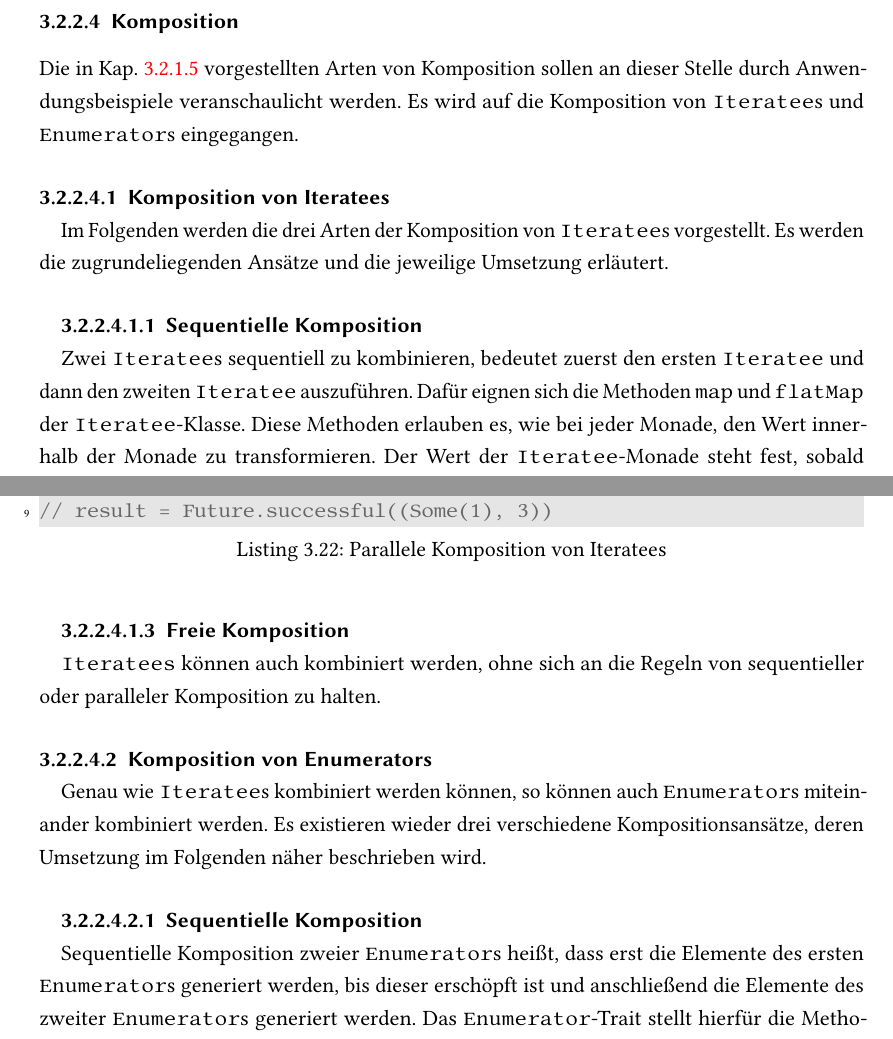
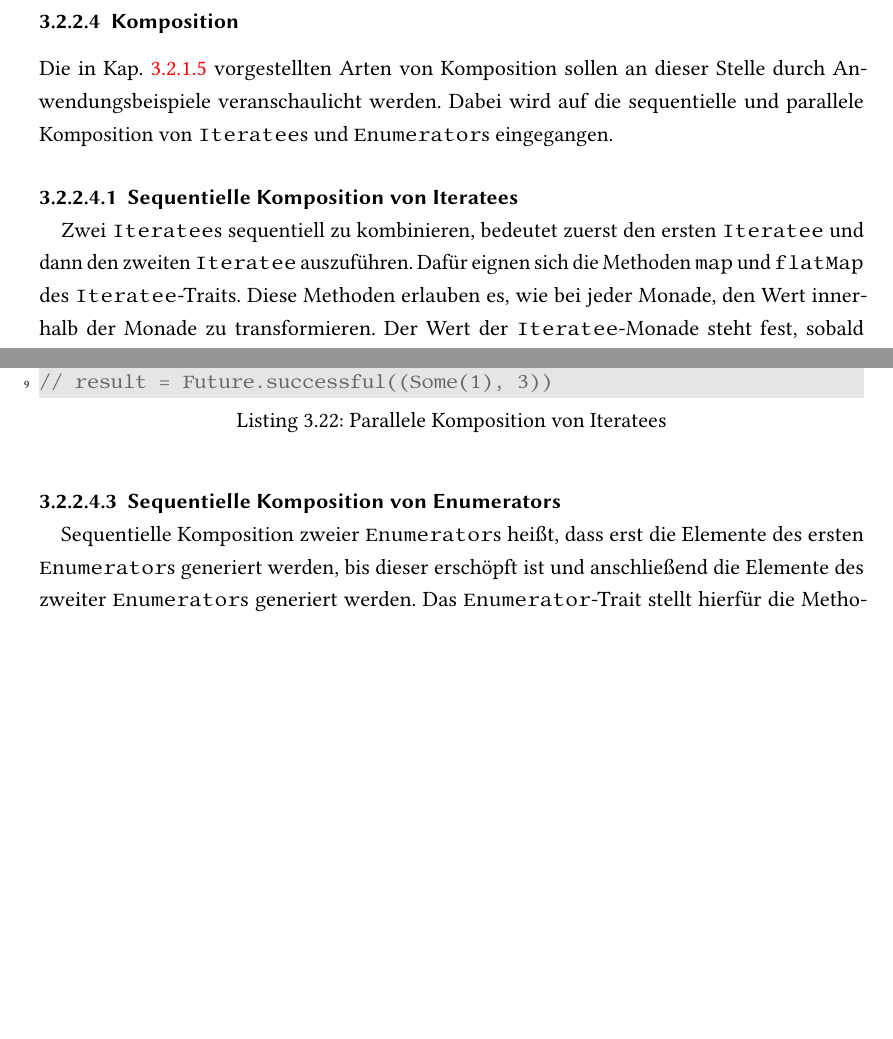
Before and after one commit to tilltheis/bachelor-thesis, a LaTeX thesis (thesis/thesis.tex): two parts of pages 25 and 27 of 35 before the commit and two parts of pages 25 and 27 of 34 after it, joined at a grey line, cut so that both start at the same text, the shorter picture padded with empty space. Compiled offline with pdfLaTeX; an older LaTeX class or package is replaced by its successor.

Commit message:
awendung: komposition auf sequentiell und parallel reduziert

```diff
--- a/thesis/thesis.tex
+++ b/thesis/thesis.tex
@@ -962,19 +962,13 @@ TODO
 \label{ssub:anwendung_komposition}
 
 Die in Kap.~\ref{ssub:komposition} vorgestellten Arten von Komposition sollen an dieser Stelle durch Anwendungsbeispiele veranschaulicht werden.
-Es wird auf die Komposition von \lstinline|Iteratee|s und \lstinline|Enumerator|s eingegangen.
+Dabei wird auf die sequentielle und parallele Komposition von \lstinline|Iteratee|s und \lstinline|Enumerator|s eingegangen.
 
-\paragraph{Komposition von Iteratees} % (fold)
-\label{par:anwendung_komposition_von_iteratees}\mbox{} % force new line
-
-Im Folgenden werden die drei Arten der Komposition von \lstinline|Iteratee|s vorgestellt.
-Es werden die zugrundeliegenden Ansätze und die jeweilige Umsetzung erläutert.
-
-\subparagraph{Sequentielle Komposition} % (fold)
-\label{subp:anwendung_sequentielle_komposition_von_iteratees}\mbox{} % force new line
+\paragraph{Sequentielle Komposition von Iteratees} % (fold)
+\label{p:anwendung_sequentielle_komposition_von_iteratees}\mbox{} % force new line
 
 Zwei \lstinline|Iteratee|s sequentiell zu kombinieren, bedeutet zuerst den ersten \lstinline|Iteratee| und dann den zweiten \lstinline|Iteratee| auszuführen.
-Dafür eignen sich die Methoden \lstinline|map| und \lstinline|flatMap| der \lstinline|Iteratee|-Klasse.
+Dafür eignen sich die Methoden \lstinline|map| und \lstinline|flatMap| des \lstinline|Iteratee|-Traits.
 Diese Methoden erlauben es, wie bei jeder Monade, den Wert innerhalb der Monade zu transformieren.
 Der Wert der \lstinline|Iteratee|-Monade steht fest, sobald der \lstinline|Iteratee| in den \lstinline|Done|-Zustand übergegangen ist.
 Um zwei \lstinline|Iteratee|s nacheinander auszuführen, wird zuerst per \lstinline|flatMap| auf den Wert des ersten \lstinline|Iteratee|s zugegriffen.
@@ -1039,24 +1033,9 @@ val result: Future[(Option[Int], Int)] = e.run(i12)
 // result = Future.successful((Some(1), 3))
 \end{lstlisting}
 
-% subparagraph anwendung_parallele_komposition_von_iteratees (end)
+% paragraph anwendung_parallele_komposition_von_iteratees (end)
 
-\subparagraph{Freie Komposition} % (fold)
-\label{subp:anwendung_freie_komposition_von_iteratees}\mbox{} % force new line
-
-\lstinline|Iteratees| können auch kombiniert werden, ohne sich an die Regeln von sequentieller oder paralleler Komposition zu halten.
-
-% subparagraph anwendung_freie_komposition_von_iteratees (end)
-
-% paragraph anwendung_komposition_von_iteratees (end)
-
-\paragraph{Komposition von Enumerators} % (fold)
-\label{par:anwendung_komposition_von_enumerators}\mbox{} % force new line
-
-Genau wie \lstinline|Iteratee|s kombiniert werden können, so können auch \lstinline|Enumerator|s miteinander kombiniert werden.
-Es existieren wieder drei verschiedene Kompositionsansätze, deren Umsetzung im Folgenden näher beschrieben wird.
-
-\subparagraph{Sequentielle Komposition} % (fold)
+\paragraph{Sequentielle Komposition von Enumerators} % (fold)
 \label{subp:anwendung_sequentielle_komposition_von_enumerators}\mbox{} % force new line
 
 Sequentielle Komposition zweier \lstinline|Enumerator|s heißt, dass erst die Elemente des ersten \lstinline|Enumerator|s generiert werden, bis dieser erschöpft ist und anschließend die Elemente des zweiter \lstinline|Enumerator|s generiert werden.
```
Also changed, not shown: thesis/thesis.tex (31 more changed lines).
